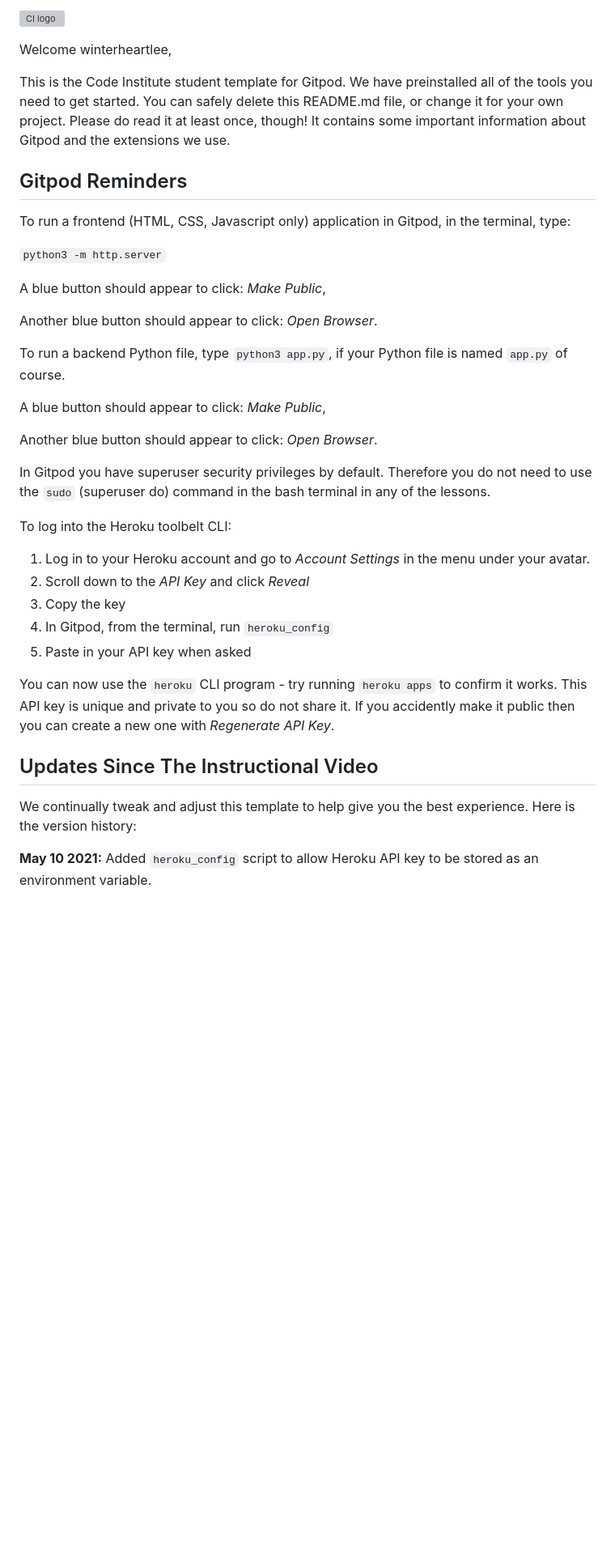
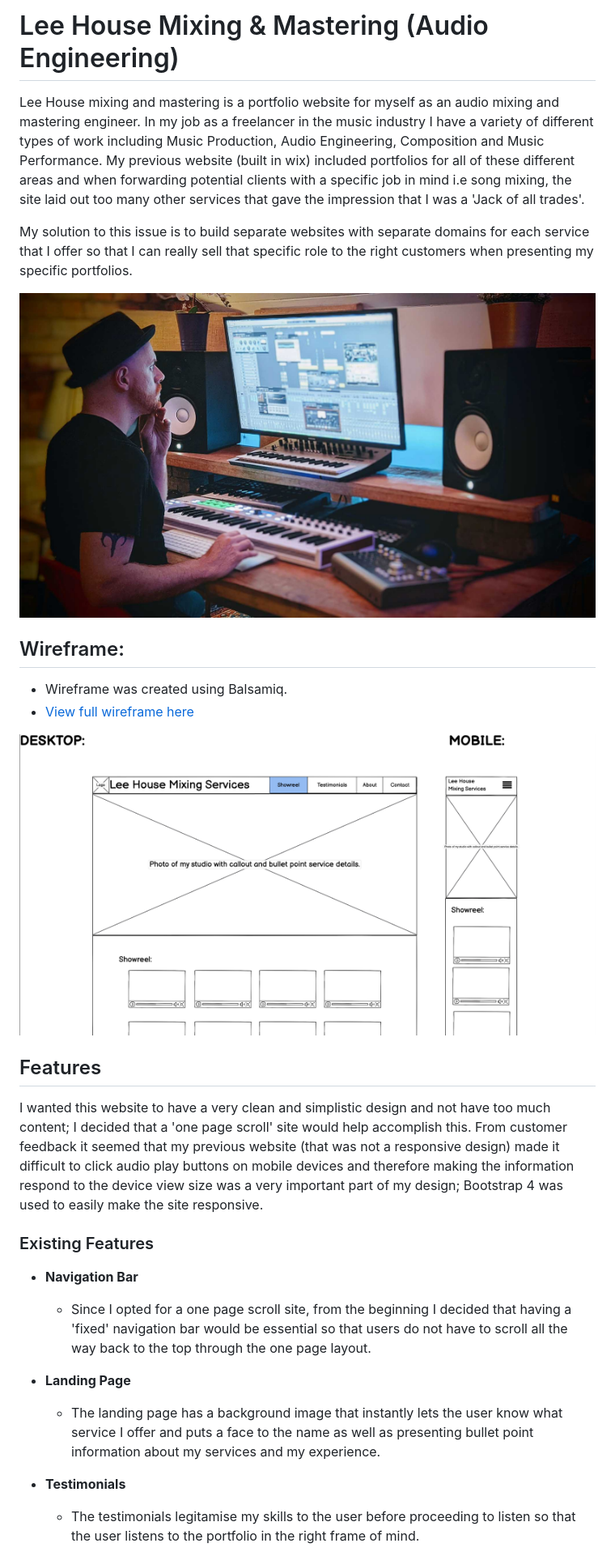
Before and after one commit to winterheartlee/leehousemixing2021, a Markdown page: README.md, the part around the change printed below. Shown: that part at 81% size. GitHub-like rendering; pictures changed too: assets/images/wireframe-preview.png (added); blank space fills up the shorter version; grey boxes are pictures that could not be loaded.

```diff
--- a/README.md
+++ b/README.md
@@ -1,40 +1,35 @@
-![CI logo](https://codeinstitute.s3.amazonaws.com/fullstack/ci_logo_small.png)
+# Lee House Mixing & Mastering (Audio Engineering)
 
-Welcome winterheartlee,
+Lee House mixing and mastering is a portfolio website for myself as an audio mixing and mastering engineer. In my job as a freelancer in the music industry I have a variety of different types of work including Music Production, Audio Engineering, Composition and Music Performance. My previous website (built in wix) included portfolios for all of these different areas and when forwarding potential clients with a specific job in mind i.e song mixing, the site laid out too many other services that gave the impression that I was a 'Jack of all trades'.
 
-This is the Code Institute student template for Gitpod. We have preinstalled all of the tools you need to get started. You can safely delete this README.md file, or change it for your own project. Please do read it at least once, though! It contains some important information about Gitpod and the extensions we use.
+My solution to this issue is to build separate websites with separate domains for each service that I offer so that I can really sell that specific role to the right customers when presenting my specific portfolios.
 
-## Gitpod Reminders
 
-To run a frontend (HTML, CSS, Javascript only) application in Gitpod, in the terminal, type:
+![Landing Page Background Image](assets/images/lee-house-mixing-low-res.jpg)
 
-`python3 -m http.server`
+## Wireframe:
+- Wireframe was created using Balsamiq.
+- [View full wireframe here](assets/images/wireframe.png)
 
-A blue button should appear to click: _Make Public_,
+![Wireframe Preview](assets/images/wireframe-preview.png)
 
-Another blue button should appear to click: _Open Browser_.
+## Features
 
-To run a backend Python file, type `python3 app.py`, if your Python file is named `app.py` of course.
+I wanted this website to have a very clean and simplistic design and not have too much content; I decided that a 'one page scroll' site would help accomplish this. From customer feedback it seemed that my previous website (that was not a responsive design) made it difficult to click audio play buttons on mobile devices and therefore making the information respond to the device view size was a very important part of my design; Bootstrap 4 was used to easily make the site responsive.
 
-A blue button should appear to click: _Make Public_,
+### Existing Features
 
-Another blue button should appear to click: _Open Browser_.
+- __Navigation Bar__
 
-In Gitpod you have superuser security privileges by default. Therefore you do not need to use the `sudo` (superuser do) command in the bash terminal in any of the lessons.
+  - Since I opted for a one page scroll site, from the beginning I decided that having a 'fixed' navigation bar would be essential so that users do not have to scroll all the way back to the top through the one page layout.
 
-To log into the Heroku toolbelt CLI:
+- __Landing Page__
 
-1. Log in to your Heroku account and go to *Account Settings* in the menu under your avatar.
-2. Scroll down to the *API Key* and click *Reveal*
-3. Copy the key
-4. In Gitpod, from the terminal, run `heroku_config`
-5. Paste in your API key when asked
+    - The landing page has a background image that instantly lets the user know what service I offer and puts a face to the name as well as presenting bullet point information about my services and my experience.
 
-You can now use the `heroku` CLI program - try running `heroku apps` to confirm it works. This API key is unique and private to you so do not share it. If you accidently make it public then you can create a new one with _Regenerate API Key_.
 
-## Updates Since The Instructional Video
+- __Testimonials__
 
-We continually tweak and adjust this template to help give you the best experience. Here is the version history:
+  - The testimonials legitamise my skills to the user before proceeding to listen so that the user listens to the portfolio in the right frame of mind.
 
-**May 10 2021:** Added `heroku_config` script to allow Heroku API key to be stored as an environment variable.
 
```
Also changed, not shown: other parts of README.md (+73 -10 lines), assets/images/css-test.png (added), assets/images/html-test.png (added), 1 other file.
